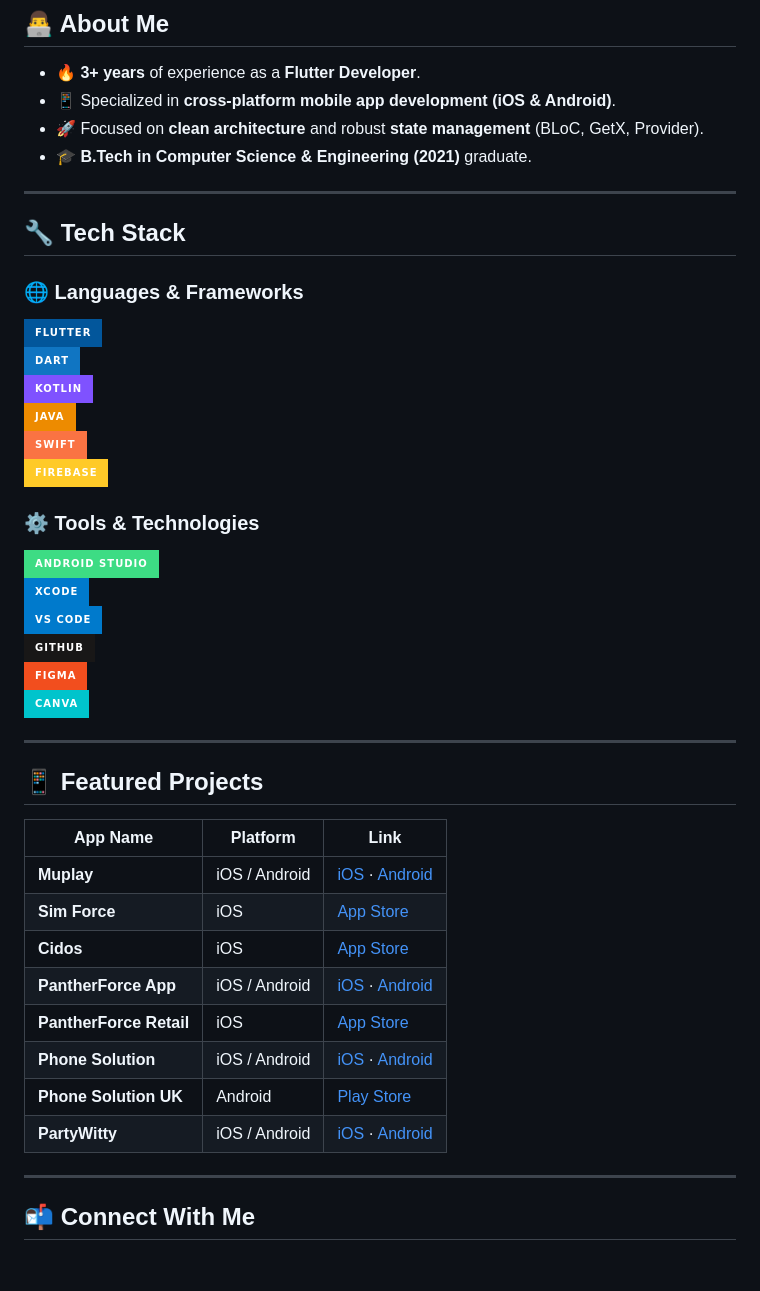
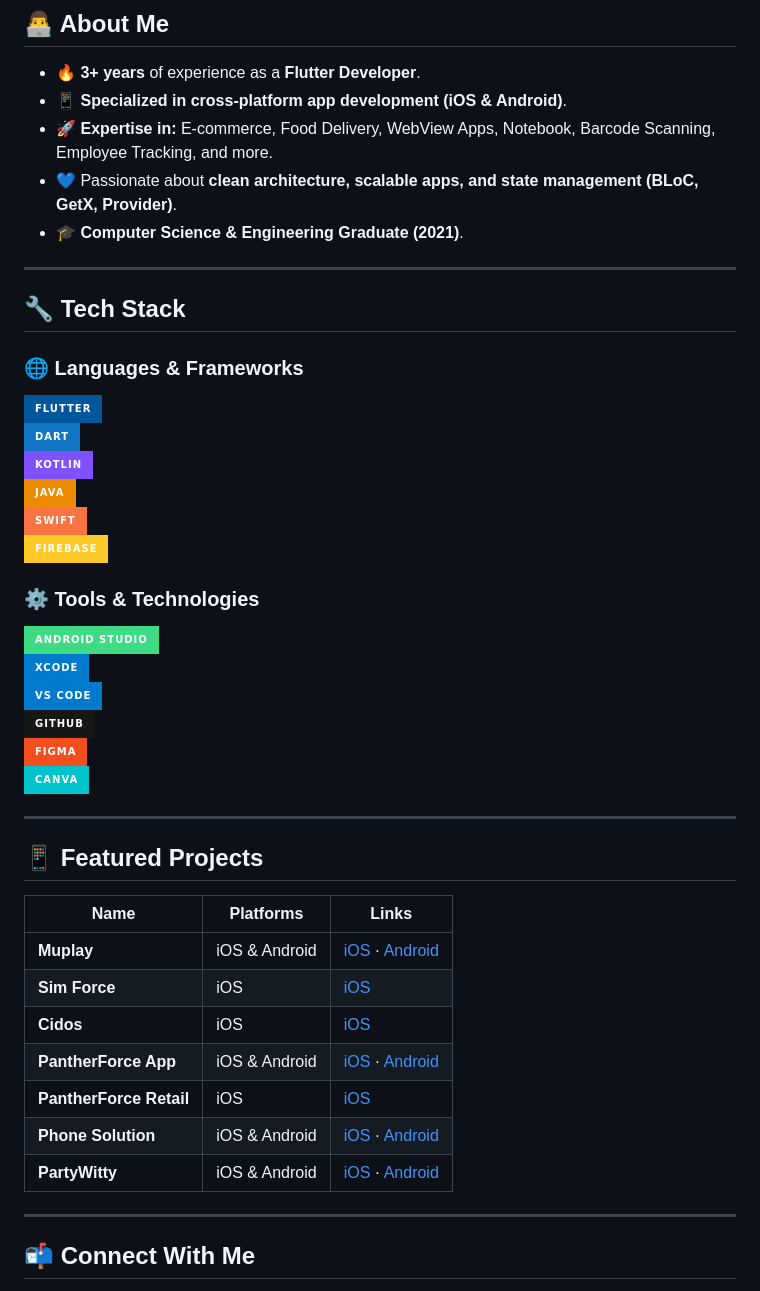
Before and after one commit to Devavinash76/Devavinash76, a Markdown page: README.md, the part around one of its changes. Drawn GitHub-style; badges without logos; blank space fills up the shorter version.

```diff
--- a/README.md
+++ b/README.md
@@ -12,15 +16,16 @@
 ## 👨‍💻 About Me
 
 - 🔥 **3+ years** of experience as a **Flutter Developer**.
-- 📱 Specialized in **cross-platform mobile app development (iOS & Android)**.
-- 🚀 Focused on **clean architecture** and robust **state management** (BLoC, GetX, Provider).
-- 🎓 **B.Tech in Computer Science & Engineering (2021)** graduate.
+- 📱 **Specialized in cross-platform app development (iOS & Android)**.
+- 🚀 **Expertise in:** E-commerce, Food Delivery, WebView Apps, Notebook, Barcode Scanning, Employee Tracking, and more.
+- 💙 Passionate about **clean architecture, scalable apps, and state management (BLoC, GetX, Provider)**.
+- 🎓 **Computer Science & Engineering Graduate (2021)**.
 
 ---
 
 ## 🔧 Tech Stack
 
-### 🌐 Languages & Frameworks
+### 🌐 **Languages & Frameworks**
 ![Flutter](https://img.shields.io/badge/-Flutter-02569B?style=for-the-badge&logo=flutter&logoColor=white)
 ![Dart](https://img.shields.io/badge/-Dart-1075C2?style=for-the-badge&logo=dart&logoColor=white)
 ![Kotlin](https://img.shields.io/badge/-Kotlin-7F52FF?style=for-the-badge&logo=kotlin&logoColor=white)
@@ -28,7 +33,7 @@
 ![Swift](https://img.shields.io/badge/-Swift-FA7343?style=for-the-badge&logo=swift&logoColor=white)
 ![Firebase](https://img.shields.io/badge/-Firebase-FFCA28?style=for-the-badge&logo=firebase&logoColor=white)
 
-### ⚙️ Tools & Technologies
+### ⚙️ **Tools & Technologies**
 ![Android Studio](https://img.shields.io/badge/-Android%20Studio-3DDC84?style=for-the-badge&logo=android-studio&logoColor=white)
 ![Xcode](https://img.shields.io/badge/-Xcode-007ACC?style=for-the-badge&logo=xcode&logoColor=white)
 ![VS Code](https://img.shields.io/badge/-VS%20Code-007ACC?style=for-the-badge&logo=visual-studio-code&logoColor=white)
@@ -40,16 +45,15 @@
 
 ## 📱 Featured Projects
 
-| App Name | Platform | Link |
-|----------|----------|------|
-| **Muplay** | iOS / Android | [iOS](https://apps.apple.com/us/app/muplay/id6743873991) · [Android](https://play.google.com/store/apps/details?id=com.mu.play) |
-| **Sim Force** | iOS | [App Store](https://apps.apple.com/us/app/sim-force/id6741714753) |
-| **Cidos** | iOS | [App Store](https://apps.apple.com/us/app/cidos/id6741060786) |
-| **PantherForce App** | iOS / Android | [iOS](https://apps.apple.com/us/app/pantherforce-app/id6739621500) · [Android](https://play.google.com/store/apps/details?id=uk.co.pantherforce.vendor) |
-| **PantherForce Retail** | iOS | [App Store](https://apps.apple.com/us/app/pantherforce-retail/id6740855488) |
-| **Phone Solution** | iOS / Android | [iOS](https://apps.apple.com/us/app/phone-solution/id6740695502) · [Android](https://play.google.com/store/apps/details?id=com.phonesolutionltd.vendor) |
-| **Phone Solution UK** | Android | [Play Store](https://play.google.com/store/apps/details?id=uk.phonesolutionltd.vendor) |
-| **PartyWitty** | iOS / Android | [iOS](https://apps.apple.com/in/app/partywitty/id6478442502) · [Android](https://play.google.com/store/apps/details?id=com.party.partywitty_guest) |
+| Name | Platforms | Links |
+|------|-----------|--------|
+| **Muplay** | iOS & Android | [iOS](https://apps.apple.com/us/app/muplay/id6743873991) · [Android](https://play.google.com/store/apps/details?id=com.mu.play) |
+| **Sim Force** | iOS | [iOS](https://apps.apple.com/us/app/sim-force/id6741714753) |
+| **Cidos** | iOS | [iOS](https://apps.apple.com/us/app/cidos/id6741060786) |
+| **PantherForce App** | iOS & Android | [iOS](https://apps.apple.com/us/app/pantherforce-app/id6739621500) · [Android](https://play.google.com/store/apps/details?id=uk.co.pantherforce.vendor) |
+| **PantherForce Retail** | iOS | [iOS](https://apps.apple.com/us/app/pantherforce-retail/id6740855488) |
+| **Phone Solution** | iOS & Android | [iOS](https://apps.apple.com/us/app/phone-solution/id6740695502) · [Android](https://play.google.com/store/apps/details?id=com.phonesolutionltd.vendor) |
+| **PartyWitty** | iOS & Android | [iOS](https://apps.apple.com/in/app/partywitty/id6478442502) · [Android](https://play.google.com/store/apps/details?id=com.party.partywitty_guest) |
 
 ---
 
```
Also changed, not shown: other parts of README.md (+4 -0 lines).
